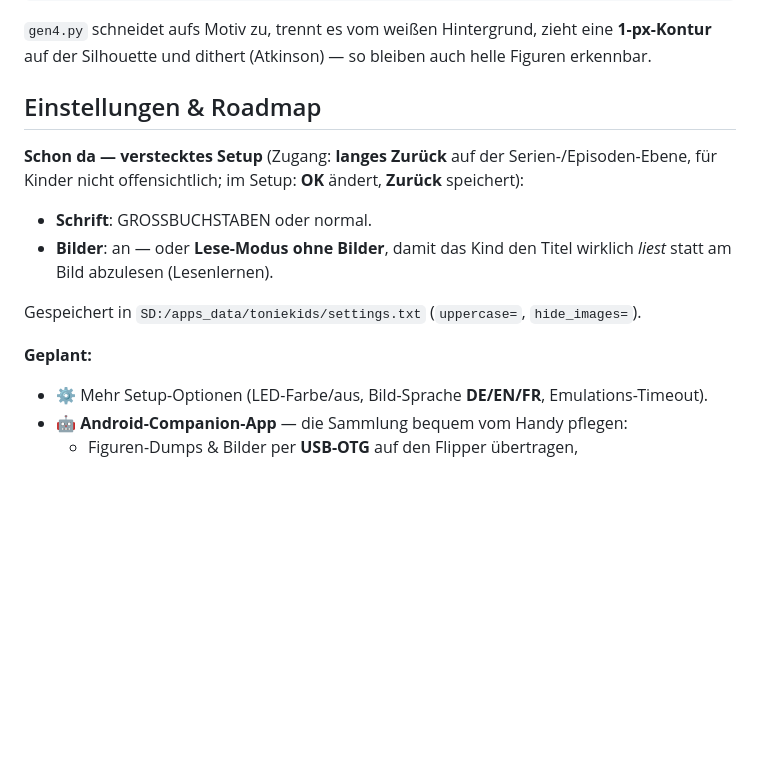
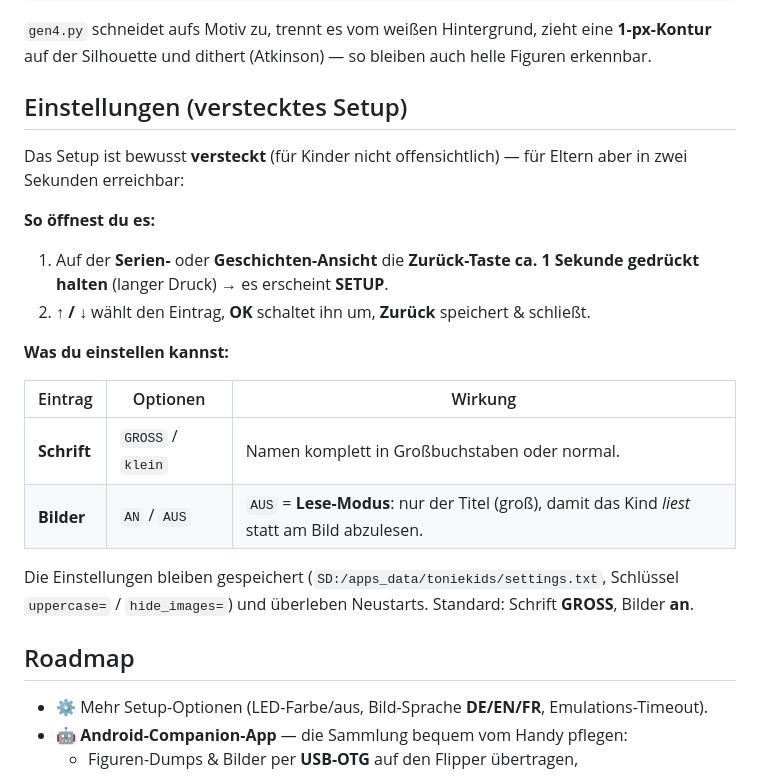
Before and after one commit to ElektroGandhi/OpenToniesFlipperZero, a Markdown page: README.md, the part around the change. Rendered like a GitHub page; blank space fills up the shorter version.

Commit message:
docs(readme): Settings-Zugang klar dokumentiert (langes Zurueck -> SETUP)
Schritt-fuer-Schritt-Anleitung zum Oeffnen des versteckten Setups + Options-
Tabelle (Schrift GROSS/klein, Bilder AN/AUS = Lese-Modus); Roadmap abgetrennt.

Co-Authored-By: Claude Fable 5 <noreply@anthropic.com>

```diff
--- a/README.md
+++ b/README.md
@@ -112,18 +112,29 @@ python3 ~/.ufbt/current/scripts/storage.py -p /dev/ttyACM0 \
 `gen4.py` schneidet aufs Motiv zu, trennt es vom weißen Hintergrund, zieht eine **1-px-Kontur**
 auf der Silhouette und dithert (Atkinson) — so bleiben auch helle Figuren erkennbar.
 
-## Einstellungen & Roadmap
+## Einstellungen (verstecktes Setup)
 
-**Schon da — verstecktes Setup** (Zugang: **langes Zurück** auf der Serien-/Episoden-Ebene,
-für Kinder nicht offensichtlich; im Setup: **OK** ändert, **Zurück** speichert):
+Das Setup ist bewusst **versteckt** (für Kinder nicht offensichtlich) — für Eltern aber in
+zwei Sekunden erreichbar:
 
-- **Schrift**: GROSSBUCHSTABEN oder normal.
-- **Bilder**: an — oder **Lese-Modus ohne Bilder**, damit das Kind den Titel wirklich
-  *liest* statt am Bild abzulesen (Lesenlernen).
+**So öffnest du es:**
 
-Gespeichert in `SD:/apps_data/toniekids/settings.txt` (`uppercase=`, `hide_images=`).
+1. Auf der **Serien-** oder **Geschichten-Ansicht** die **Zurück-Taste ca. 1 Sekunde
+   gedrückt halten** (langer Druck) → es erscheint **SETUP**.
+2. **↑ / ↓** wählt den Eintrag, **OK** schaltet ihn um, **Zurück** speichert & schließt.
 
-**Geplant:**
+**Was du einstellen kannst:**
+
+| Eintrag | Optionen | Wirkung |
+|---|---|---|
+| **Schrift** | `GROSS` / `klein` | Namen komplett in Großbuchstaben oder normal. |
+| **Bilder** | `AN` / `AUS` | `AUS` = **Lese-Modus**: nur der Titel (groß), damit das Kind *liest* statt am Bild abzulesen. |
+
+Die Einstellungen bleiben gespeichert (`SD:/apps_data/toniekids/settings.txt`,
+Schlüssel `uppercase=` / `hide_images=`) und überleben Neustarts. Standard: Schrift **GROSS**,
+Bilder **an**.
+
+## Roadmap
 
 - ⚙️ Mehr Setup-Optionen (LED-Farbe/aus, Bild-Sprache **DE/EN/FR**, Emulations-Timeout).
 - 🤖 **Android-Companion-App** — die Sammlung bequem vom Handy pflegen:
```
